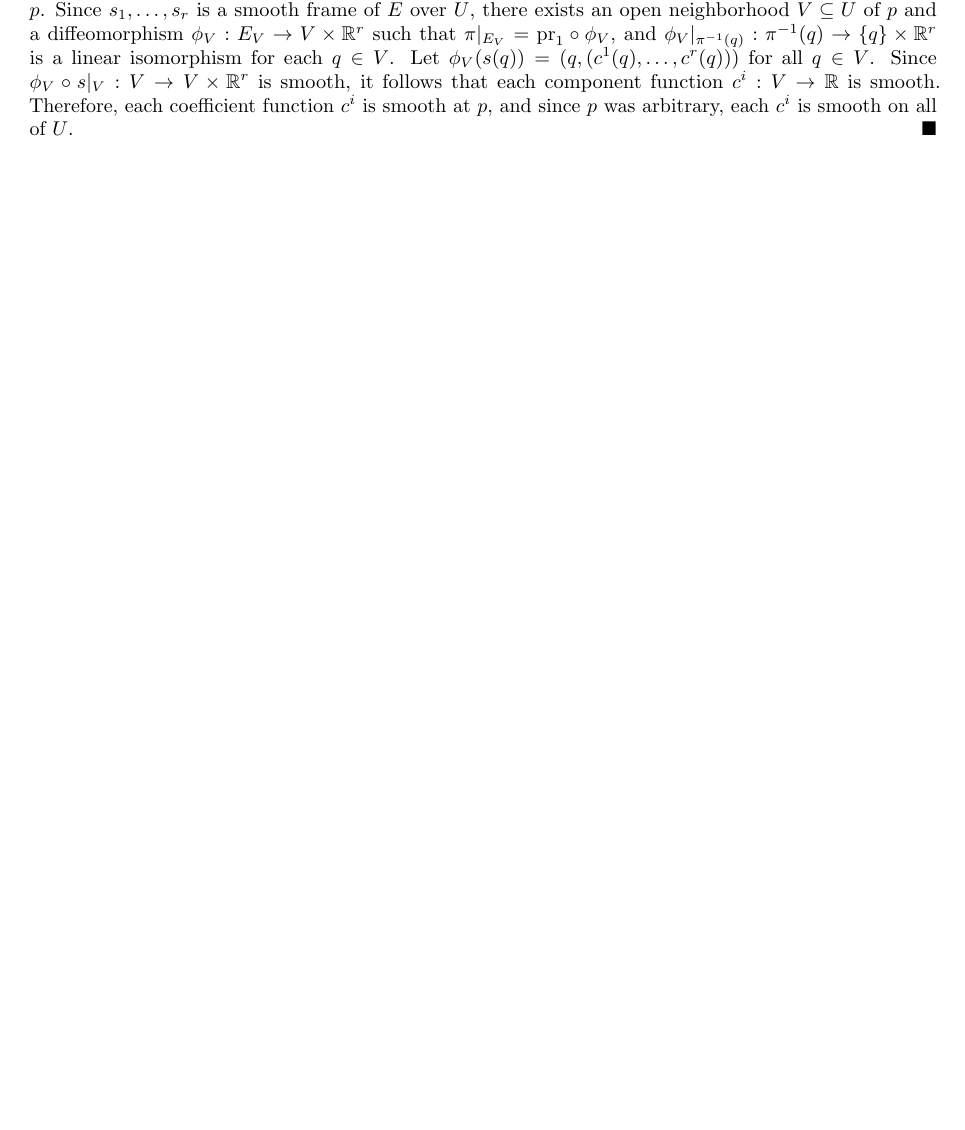
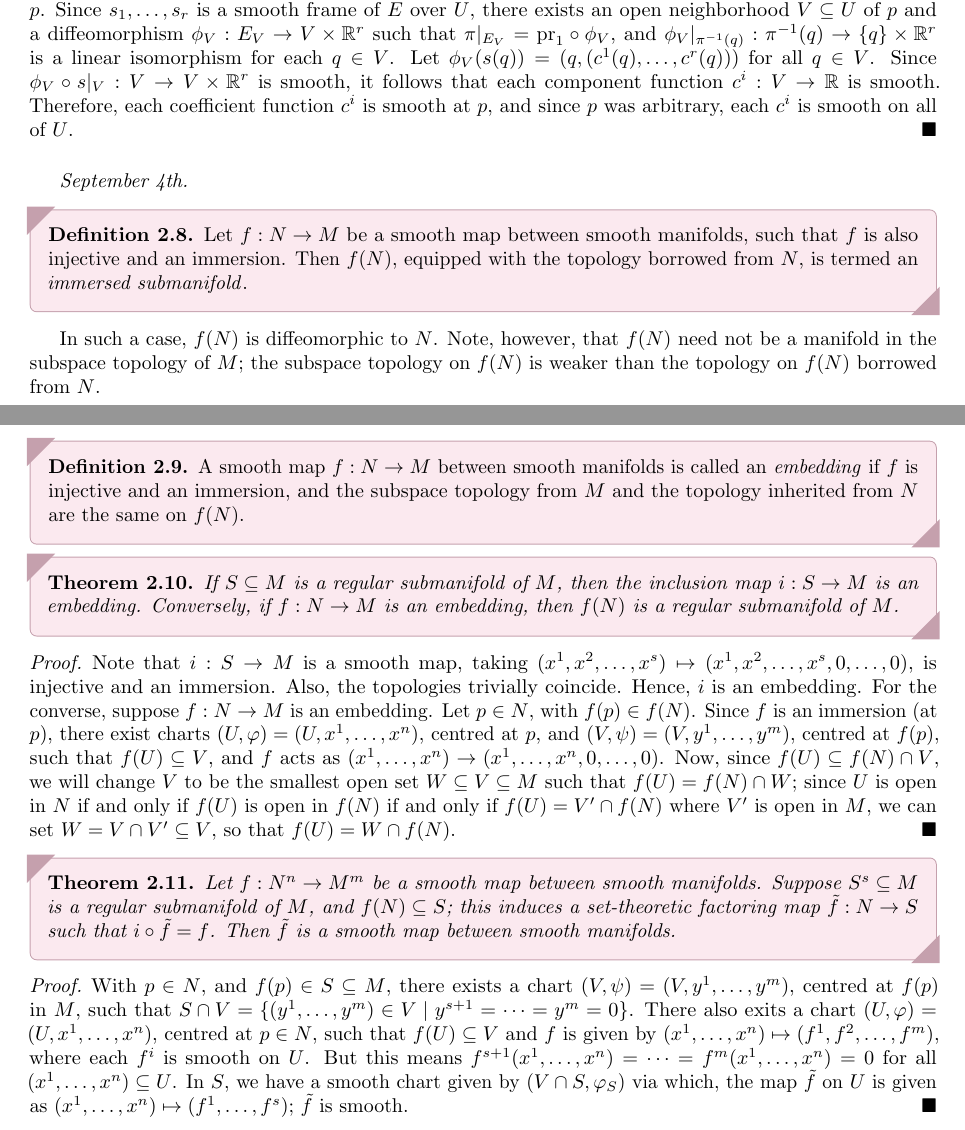
Before and after one commit to MaxMight01/ISI_Fifth_Semester, a LaTeX thesis (subjects/Differential_Geometry_and_Lie_Groups/diff_geo.tex, which reads subjects/Differential_Geometry_and_Lie_Groups/chapters/ch02.tex): part of page 25 of 27 before the commit and two parts of pages 25 and 26 of 27 after it, the two joined at a grey line, cut so that both start at the same text, the shorter picture padded with empty space. The pictures show the PDF file subjects/Differential_Geometry_and_Lie_Groups/diff_geo.pdf that the author committed with the source.

Commit message:
DIFF_GEO, Sep 4th

```diff
--- a/subjects/Differential_Geometry_and_Lie_Groups/chapters/ch02.tex
+++ b/subjects/Differential_Geometry_and_Lie_Groups/chapters/ch02.tex
@@ -88,3 +88,27 @@ Consider the tangent bundle $(TM,M,\pi)$ of a smooth manifold $M$ of dimension $
 \begin{proof}
     The ``if'' direction is clear from the definition of smoothness. For the ``only if'' direction, let $s$ be a smooth section of $E$ over $U$ such that $s = \sum_{i=1}^{r} c^{i} s_{i}$. Let $p \in U$. We show that each $c^{i}$ is smooth at $p$. Since $s_{1},\ldots,s_{r}$ is a smooth frame of $E$ over $U$, there exists an open neighborhood $V \subseteq U$ of $p$ and a diffeomorphism $\phi_{V}: E_{V} \to V \times \R^{r}$ such that $\pi|_{E_{V}} = \text{pr}_{1} \circ \phi_{V}$, and $\phi_{V}|_{\pi^{-1}(q)}: \pi^{-1}(q) \to \{q\} \times \R^{r}$ is a linear isomorphism for each $q \in V$. Let $\phi_{V}(s(q)) = (q, (c^{1}(q),\ldots,c^{r}(q)))$ for all $q \in V$. Since $\phi_{V} \circ s|_{V}: V \to V \times \R^{r}$ is smooth, it follows that each component function $c^{i}: V \to \R$ is smooth. Therefore, each coefficient function $c^{i}$ is smooth at $p$, and since $p$ was arbitrary, each $c^{i}$ is smooth on all of $U$.
 \end{proof}
+
+\textit{September 4th.}
+\begin{definition}
+    Let $f:N \to M$ be a smooth map between smooth manifolds, such that $f$ is also injective and an immersion. Then $f(N)$, equipped with the topology borrowed from $N$, is termed an \eax{immersed submanifold}.
+\end{definition}
+In such a case, $f(N)$ is diffeomorphic to $N$. Note, however, that $f(N)$ need not be a manifold in the subspace topology of $M$; the subspace topology on $f(N)$ is weaker than the topology on $f(N)$ borrowed from $N$.
+
+\begin{definition}
+    A smooth map $f:N \to M$ between smooth manifolds is called an \eax{embedding} if $f$ is injective and an immersion, and the subspace topology from $M$ and the topology inherited from $N$ are the same on $f(N)$.
+\end{definition}
+
+\begin{theorem}
+    If $S \subseteq M$ is a regular submanifold of $M$, then the inclusion map $i:S \to M$ is an embedding. Conversely, if $f:N \to M$ is an embedding, then $f(N)$ is a regular submanifold of $M$.
+\end{theorem}
+\begin{proof}
+    Note that $i:S \to M$ is a smooth map, taking $(x^{1},x^{2},\ldots,x^{s}) \mapsto (x^{1},x^{2},\ldots,x^{s},0,\ldots,0)$, is injective and an immersion. Also, the topologies trivially coincide. Hence, $i$ is an embedding. For the converse, suppose $f:N \to M$ is an embedding. Let $p \in N$, with $f(p) \in f(N)$. Since $f$ is an immersion (at $p$), there exist charts $(U,\varphi) = (U,x^{1},\ldots,x^{n})$, centred at $p$, and $(V,\psi) = (V,y^{1},\ldots,y^{m})$, centred at $f(p)$, such that $f(U) \subseteq V$, and $f$ acts as $(x^{1},\ldots,x^{n}) \to (x^{1},\ldots,x^{n},0,\ldots,0)$. Now, since $f(U) \subseteq f(N) \cap V$, we will change $V$ to be the smallest open set $W \subseteq V \subseteq M$ such that $f(U) = f(N) \cap W$; since $U$ is open in $N$ if and only if $f(U)$ is open in $f(N)$ if and only if $f(U) = V' \cap f(N)$ where $V'$ is open in $M$, we can set $W = V \cap V' \subseteq V$, so that $f(U) = W \cap f(N)$.
+\end{proof}
+
+\begin{theorem}
+    Let $f:N^{n} \to M^{m}$ be a smooth map between smooth manifolds. Suppose $S^{s} \subseteq M$ is a regular submanifold of $M$, and $f(N) \subseteq S$; this induces a set-theoretic factoring map $\tilde{f}:N \to S$ such that $i \circ \tilde{f} = f$. Then $\tilde{f}$ is a smooth map between smooth manifolds.
+\end{theorem}
+\begin{proof}
+    With $p \in N$, and $f(p) \in S \subseteq M$, there exists a chart $(V,\psi) = (V,y^{1},\ldots,y^{m})$, centred at $f(p)$ in $M$, such that $S \cap V = \{(y^{1},\ldots,y^{m}) \in V \mid y^{s+1}=\cdots=y^{m}=0\}$. There also exits a chart $(U,\varphi) = (U,x^{1},\ldots,x^{n})$, centred at $p \in N$, such that $f(U) \subseteq V$ and $f$ is given by $(x^{1},\ldots,x^{n}) \mapsto (f^{1},f^{2},\ldots,f^{m})$, where each $f^{i}$ is smooth on $U$. But this means $f^{s+1}(x^{1},\ldots,x^{n}) = \cdots = f^{m}(x^{1},\ldots,x^{n}) = 0$ for all $(x^{1},\ldots,x^{n}) \subseteq U$. In $S$, we have a smooth chart given by $(V \cap S, \varphi_{S})$ via which, the map $\tilde{f}$ on $U$ is given as $(x^{1},\ldots,x^{n}) \mapsto (f^{1},\ldots,f^{s})$; $\tilde{f}$ is smooth.
+\end{proof}
```
Also changed, not shown: subjects/Differential_Geometry_and_Lie_Groups/diff_geo.pdf.
